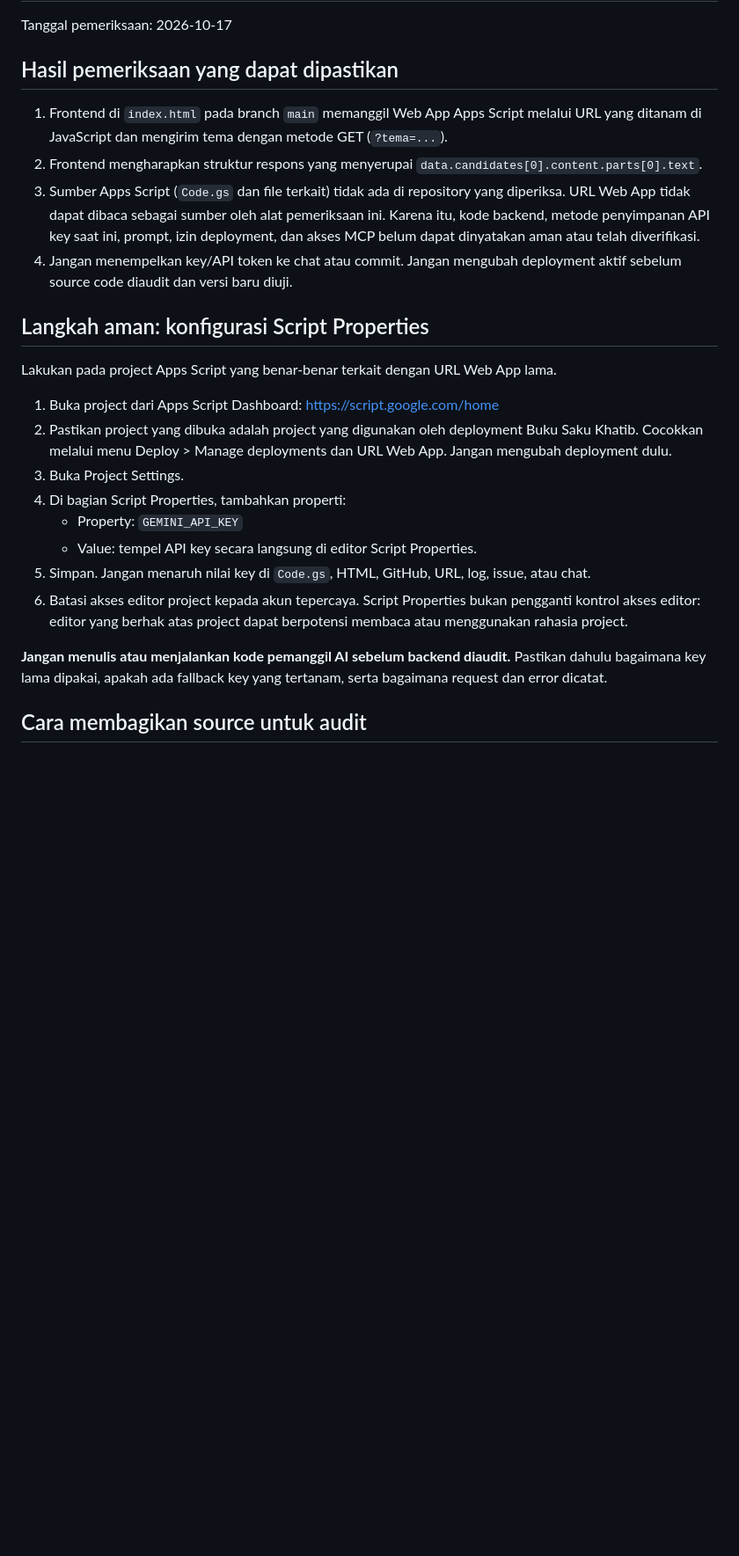
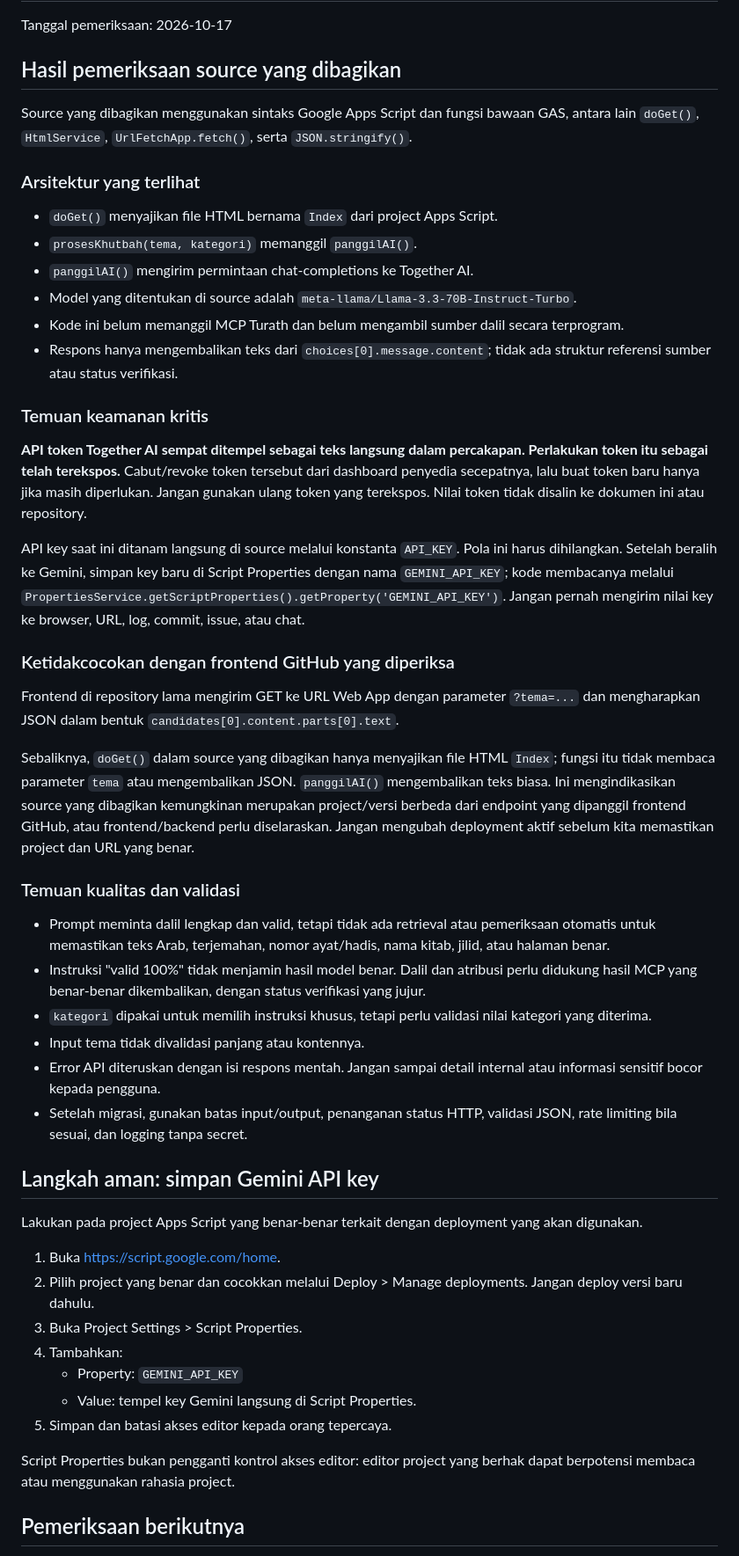
Before and after one commit to msukri89/buku-saku-khatib, a Markdown page: AUDIT_BACKEND_APPS_SCRIPT.md, the part around one of its changes. Shown at 88% size. Rendered like a GitHub page; blank space fills up the shorter version.

Commit message:
docs: document GAS source audit and exposed token remediation

```diff
--- a/AUDIT_BACKEND_APPS_SCRIPT.md
+++ b/AUDIT_BACKEND_APPS_SCRIPT.md
@@ -2,27 +2,53 @@
 
 Tanggal pemeriksaan: 2026-10-17
 
-## Hasil pemeriksaan yang dapat dipastikan
+## Hasil pemeriksaan source yang dibagikan
 
-1. Frontend di `index.html` pada branch `main` memanggil Web App Apps Script melalui URL yang ditanam di JavaScript dan mengirim tema dengan metode GET (`?tema=...`).
-2. Frontend mengharapkan struktur respons yang menyerupai `data.candidates[0].content.parts[0].text`.
-3. Sumber Apps Script (`Code.gs` dan file terkait) tidak ada di repository yang diperiksa. URL Web App tidak dapat dibaca sebagai sumber oleh alat pemeriksaan ini. Karena itu, kode backend, metode penyimpanan API key saat ini, prompt, izin deployment, dan akses MCP belum dapat dinyatakan aman atau telah diverifikasi.
-4. Jangan menempelkan key/API token ke chat atau commit. Jangan mengubah deployment aktif sebelum source code diaudit dan versi baru diuji.
+Source yang dibagikan menggunakan sintaks Google Apps Script dan fungsi bawaan GAS, antara lain `doGet()`, `HtmlService`, `UrlFetchApp.fetch()`, serta `JSON.stringify()`.
 
-## Langkah aman: konfigurasi Script Properties
+### Arsitektur yang terlihat
 
-Lakukan pada project Apps Script yang benar-benar terkait dengan URL Web App lama.
+- `doGet()` menyajikan file HTML bernama `Index` dari project Apps Script.
+- `prosesKhutbah(tema, kategori)` memanggil `panggilAI()`.
+- `panggilAI()` mengirim permintaan chat-completions ke Together AI.
+- Model yang ditentukan di source adalah `meta-llama/Llama-3.3-70B-Instruct-Turbo`.
+- Kode ini belum memanggil MCP Turath dan belum mengambil sumber dalil secara terprogram.
+- Respons hanya mengembalikan teks dari `choices[0].message.content`; tidak ada struktur referensi sumber atau status verifikasi.
 
-1. Buka project dari Apps Script Dashboard: https://script.google.com/home
-2. Pastikan project yang dibuka adalah project yang digunakan oleh deployment Buku Saku Khatib. Cocokkan melalui menu Deploy > Manage deployments dan URL Web App. Jangan mengubah deployment dulu.
-3. Buka Project Settings.
-4. Di bagian Script Properties, tambahkan properti:
+### Temuan keamanan kritis
+
+**API token Together AI sempat ditempel sebagai teks langsung dalam percakapan. Perlakukan token itu sebagai telah terekspos.** Cabut/revoke token tersebut dari dashboard penyedia secepatnya, lalu buat token baru hanya jika masih diperlukan. Jangan gunakan ulang token yang terekspos. Nilai token tidak disalin ke dokumen ini atau repository.
+
+API key saat ini ditanam langsung di source melalui konstanta `API_KEY`. Pola ini harus dihilangkan. Setelah beralih ke Gemini, simpan key baru di Script Properties dengan nama `GEMINI_API_KEY`; kode membacanya melalui `PropertiesService.getScriptProperties().getProperty('GEMINI_API_KEY')`. Jangan pernah mengirim nilai key ke browser, URL, log, commit, issue, atau chat.
+
+### Ketidakcocokan dengan frontend GitHub yang diperiksa
+
+Frontend di repository lama mengirim GET ke URL Web App dengan parameter `?tema=...` dan mengharapkan JSON dalam bentuk `candidates[0].content.parts[0].text`.
+
+Sebaliknya, `doGet()` dalam source yang dibagikan hanya menyajikan file HTML `Index`; fungsi itu tidak membaca parameter `tema` atau mengembalikan JSON. `panggilAI()` mengembalikan teks biasa. Ini mengindikasikan source yang dibagikan kemungkinan merupakan project/versi berbeda dari endpoint yang dipanggil frontend GitHub, atau frontend/backend perlu diselaraskan. Jangan mengubah deployment aktif sebelum kita memastikan project dan URL yang benar.
+
+### Temuan kualitas dan validasi
+
+- Prompt meminta dalil lengkap dan valid, tetapi tidak ada retrieval atau pemeriksaan otomatis untuk memastikan teks Arab, terjemahan, nomor ayat/hadis, nama kitab, jilid, atau halaman benar.
+- Instruksi "valid 100%" tidak menjamin hasil model benar. Dalil dan atribusi perlu didukung hasil MCP yang benar-benar dikembalikan, dengan status verifikasi yang jujur.
+- `kategori` dipakai untuk memilih instruksi khusus, tetapi perlu validasi nilai kategori yang diterima.
+- Input tema tidak divalidasi panjang atau kontennya.
+- Error API diteruskan dengan isi respons mentah. Jangan sampai detail internal atau informasi sensitif bocor kepada pengguna.
+- Setelah migrasi, gunakan batas input/output, penanganan status HTTP, validasi JSON, rate limiting bila sesuai, dan logging tanpa secret.
+
+## Langkah aman: simpan Gemini API key
+
+Lakukan pada project Apps Script yang benar-benar terkait dengan deployment yang akan digunakan.
+
+1. Buka https://script.google.com/home.
+2. Pilih project yang benar dan cocokkan melalui Deploy > Manage deployments. Jangan deploy versi baru dahulu.
+3. Buka Project Settings > Script Properties.
+4. Tambahkan:
    - Property: `GEMINI_API_KEY`
-   - Value: tempel API key secara langsung di editor Script Properties.
-5. Simpan. Jangan menaruh nilai key di `Code.gs`, HTML, GitHub, URL, log, issue, atau chat.
-6. Batasi akses editor project kepada akun tepercaya. Script Properties bukan pengganti kontrol akses editor: editor yang berhak atas project dapat berpotensi membaca atau menggunakan rahasia project.
+   - Value: tempel key Gemini langsung di Script Properties.
+5. Simpan dan batasi akses editor kepada orang tepercaya.
 
-**Jangan menulis atau menjalankan kode pemanggil AI sebelum backend diaudit.** Pastikan dahulu bagaimana key lama dipakai, apakah ada fallback key yang tertanam, serta bagaimana request dan error dicatat.
+Script Properties bukan pengganti kontrol akses editor: editor project yang berhak dapat berpotensi membaca atau menggunakan rahasia project.
 
-## Cara membagikan source untuk audit
+## Pemeriksaan berikutnya
 
```
Also changed, not shown: other parts of AUDIT_BACKEND_APPS_SCRIPT.md (+8 -22 lines).
